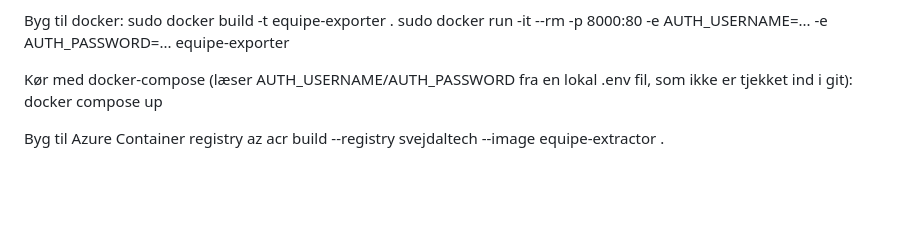
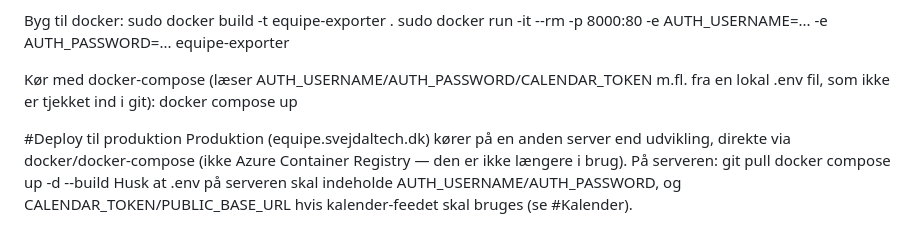
Before and after one commit to svejdaltech/equipe-extractor, a Markdown page: README.md, the part around the change. Rendered like a GitHub page; blank space fills up the shorter version.

Commit message:
Update README deploy instructions: Azure ACR is no longer used
Production runs directly via docker-compose on the server, not Azure
Container Registry — the README still described the old flow.

Co-Authored-By: Claude Sonnet 5 <noreply@anthropic.com>
Claude-Session: https://claude.ai/code/session_018TtCA197EFKXCy8e51Dmdc

```diff
--- a/README.md
+++ b/README.md
@@ -64,9 +64,13 @@ Byg til docker:
 sudo docker build -t equipe-exporter .
 sudo docker run -it --rm -p 8000:80 -e AUTH_USERNAME=... -e AUTH_PASSWORD=... equipe-exporter
 
-Kør med docker-compose (læser AUTH_USERNAME/AUTH_PASSWORD fra en lokal .env fil, som ikke er tjekket ind i git):
+Kør med docker-compose (læser AUTH_USERNAME/AUTH_PASSWORD/CALENDAR_TOKEN m.fl. fra en lokal .env fil, som ikke er tjekket ind i git):
 docker compose up
 
-
-Byg til Azure Container registry
-az acr build --registry svejdaltech --image equipe-extractor .
+#Deploy til produktion
+Produktion (equipe.svejdaltech.dk) kører på en anden server end udvikling, direkte via docker/docker-compose
+(ikke Azure Container Registry — den er ikke længere i brug). På serveren:
+git pull
+docker compose up -d --build
+Husk at .env på serveren skal indeholde AUTH_USERNAME/AUTH_PASSWORD, og CALENDAR_TOKEN/PUBLIC_BASE_URL hvis
+kalender-feedet skal bruges (se #Kalender).
```
